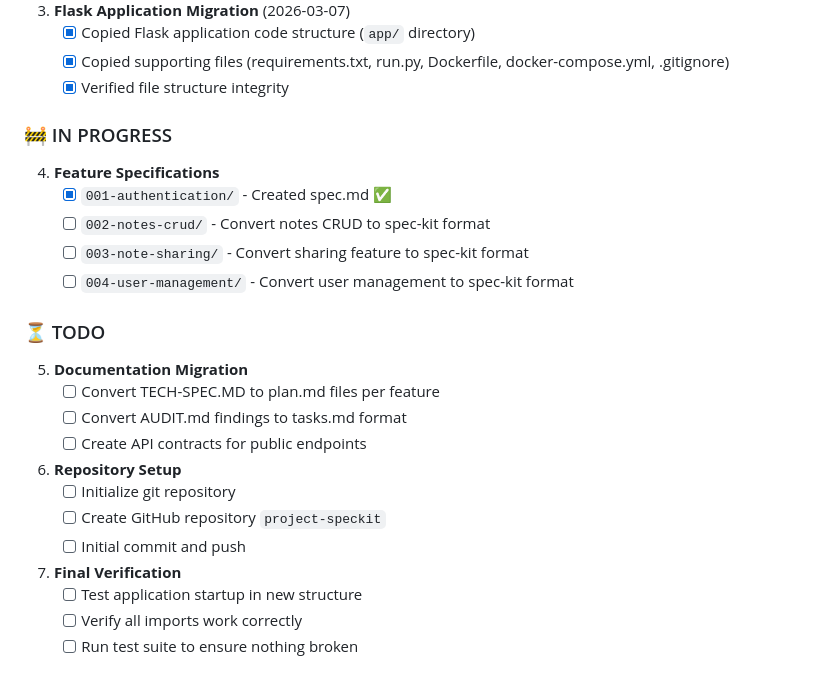
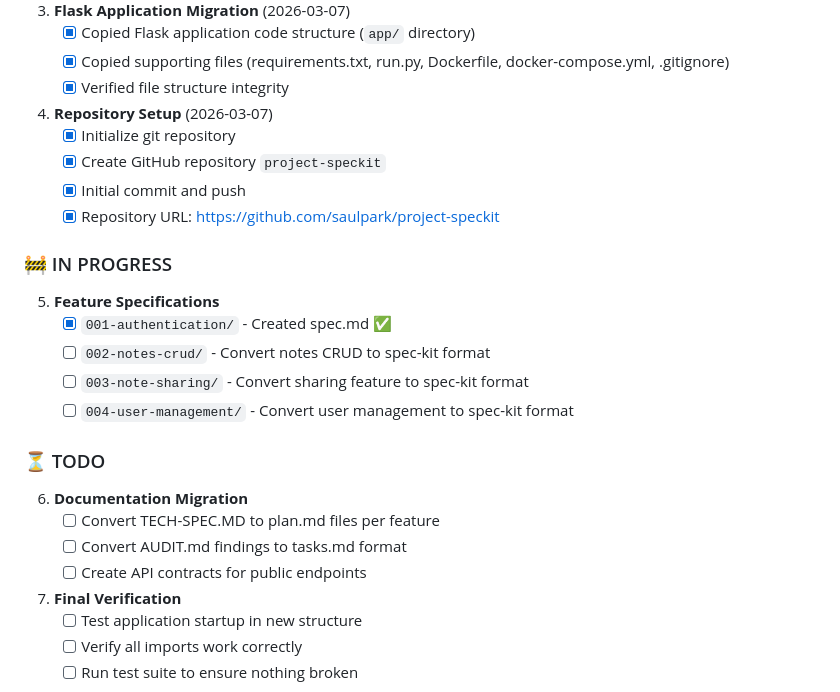
Before and after one commit to saulpark/project-speckit, a Markdown page: MIGRATION_PROGRESS.md, the part around the change. Rendered like a GitHub page.

Commit message:
Update migration progress: Repository setup completed
- GitHub repository created: https://github.com/saulpark/project-speckit
- Initial code successfully pushed
- Updated progress tracking documentation

Co-Authored-By: Claude Sonnet 4 <noreply@anthropic.com>

```diff
--- a/MIGRATION_PROGRESS.md
+++ b/MIGRATION_PROGRESS.md
@@ -34,9 +34,15 @@ Converting Flask note-taking application from standard structure to GitHub spec-
    - [x] Copied supporting files (requirements.txt, run.py, Dockerfile, docker-compose.yml, .gitignore)
    - [x] Verified file structure integrity
 
+4. **Repository Setup** (2026-03-07)
+   - [x] Initialize git repository
+   - [x] Create GitHub repository `project-speckit`
+   - [x] Initial commit and push
+   - [x] Repository URL: https://github.com/saulpark/project-speckit
+
 ### 🚧 IN PROGRESS
 
-4. **Feature Specifications**
+5. **Feature Specifications**
    - [x] `001-authentication/` - Created spec.md ✅
    - [ ] `002-notes-crud/` - Convert notes CRUD to spec-kit format
    - [ ] `003-note-sharing/` - Convert sharing feature to spec-kit format
@@ -44,15 +50,10 @@ Converting Flask note-taking application from standard structure to GitHub spec-
 
 ### ⏳ TODO
 
-5. **Documentation Migration**
+6. **Documentation Migration**
    - [ ] Convert TECH-SPEC.MD to plan.md files per feature
    - [ ] Convert AUDIT.md findings to tasks.md format
    - [ ] Create API contracts for public endpoints
-
-6. **Repository Setup**
-   - [ ] Initialize git repository
-   - [ ] Create GitHub repository `project-speckit`
-   - [ ] Initial commit and push
 
 7. **Final Verification**
    - [ ] Test application startup in new structure
```
